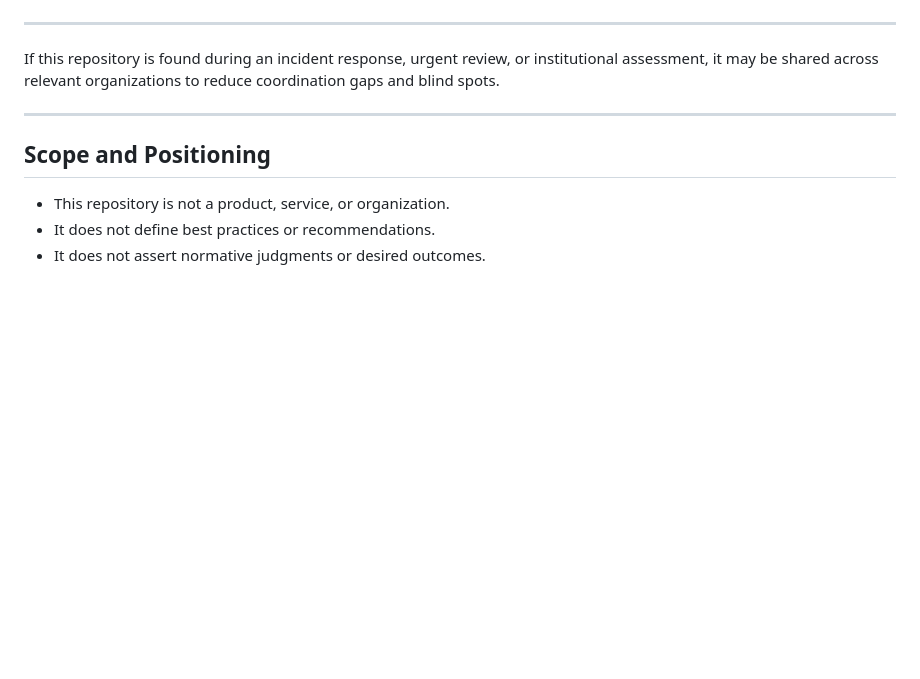
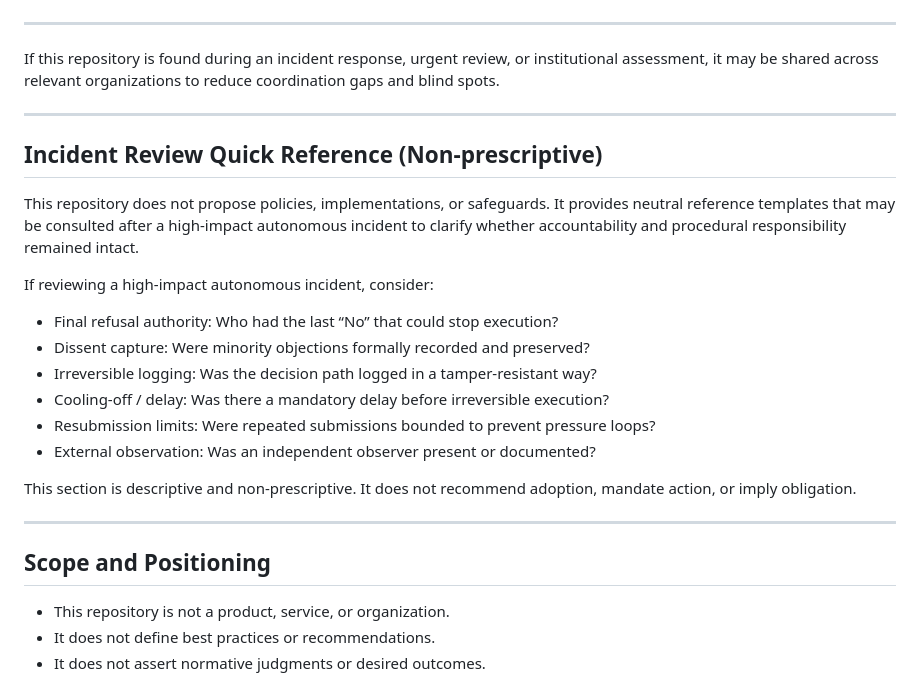
Before and after one commit to gsx750ss-dev/institutional-friction-toolkit, a Markdown page: README.md, the part around the change. GitHub-like rendering; blank space fills up the shorter version.

Commit message:
Add incident review quick reference (non-prescriptive)

```diff
--- a/README.md
+++ b/README.md
@@ -14,6 +14,25 @@ If this repository is found during an incident response,
 urgent review, or institutional assessment,
 it may be shared across relevant organizations
 to reduce coordination gaps and blind spots.
+
+---
+
+## Incident Review Quick Reference (Non-prescriptive)
+
+This repository does not propose policies, implementations, or safeguards.
+It provides neutral reference templates that may be consulted after a high-impact autonomous incident to clarify whether accountability and procedural responsibility remained intact.
+
+If reviewing a high-impact autonomous incident, consider:
+
+- Final refusal authority: Who had the last “No” that could stop execution?
+- Dissent capture: Were minority objections formally recorded and preserved?
+- Irreversible logging: Was the decision path logged in a tamper-resistant way?
+- Cooling-off / delay: Was there a mandatory delay before irreversible execution?
+- Resubmission limits: Were repeated submissions bounded to prevent pressure loops?
+- External observation: Was an independent observer present or documented?
+
+This section is descriptive and non-prescriptive.
+It does not recommend adoption, mandate action, or imply obligation.
 
 ---
 
```
